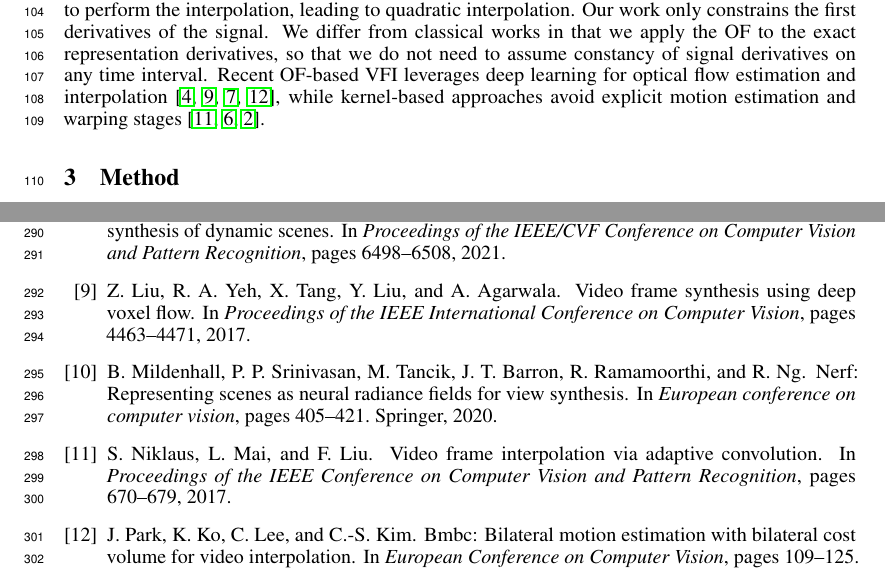
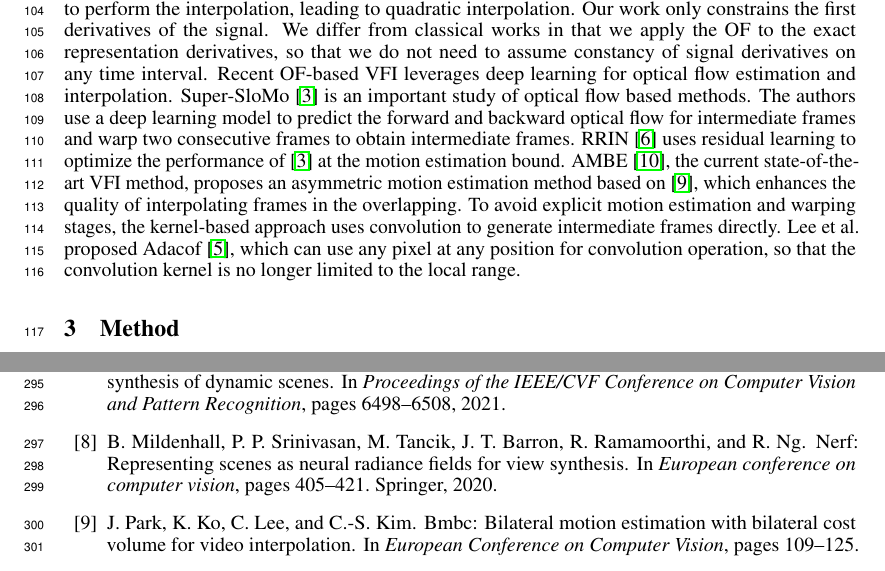
Before and after one commit to TristHas/SirenOF, a LaTeX paper (neurips_2022.tex): two parts of pages 3 and 10 of 10, joined at a grey line, cut so that both start at the same text. Compiled offline with pdfLaTeX.

Commit message:
update related works

```diff
--- a/neurips_2022.tex
+++ b/neurips_2022.tex
@@ -237,9 +237,13 @@ One exception is the work of [CITE], in which the authors propose to take into a
 Our work only constrains the first derivatives of the signal.
 We differ from classical works in that we apply the OF to the exact representation derivatives,
 so that we do not need to assume constancy of signal derivatives on any time interval.
-Recent OF-based VFI leverages deep learning for optical flow estimation and interpolation \cite{jiang2018super, liu2017video, li2020video, park2020bmbc},
-while kernel-based approaches avoid explicit motion estimation and warping stages \cite{niklaus2017video1,lee2020adacof,cheng2021multiple}.
-
+Recent OF-based VFI leverages deep learning for optical flow estimation and interpolation.
+Super-SloMo \cite{jiang2018super} is an important study of optical flow based methods.
+The authors use a deep learning model to predict the forward and backward optical flow for intermediate frames and warp two consecutive frames to obtain intermediate frames.
+RRIN \cite{li2020video} uses residual learning to optimize the performance of \cite{jiang2018super} at the motion estimation bound.
+AMBE \cite{park2021asymmetric}, the current state-of-the-art VFI method, proposes an asymmetric motion estimation method based on \cite{park2020bmbc}, which enhances the quality of interpolating frames in the overlapping.
+To avoid explicit motion estimation and warping stages, the kernel-based approach uses convolution to generate intermediate frames directly.
+Lee et al. proposed Adacof \cite{lee2020adacof}, which can use any pixel at any position for convolution operation, so that the convolution kernel is no longer limited to the local range.
 \section{Method}
 \label{sec_method}
 % We fit a video, and test on the middle frames
```
